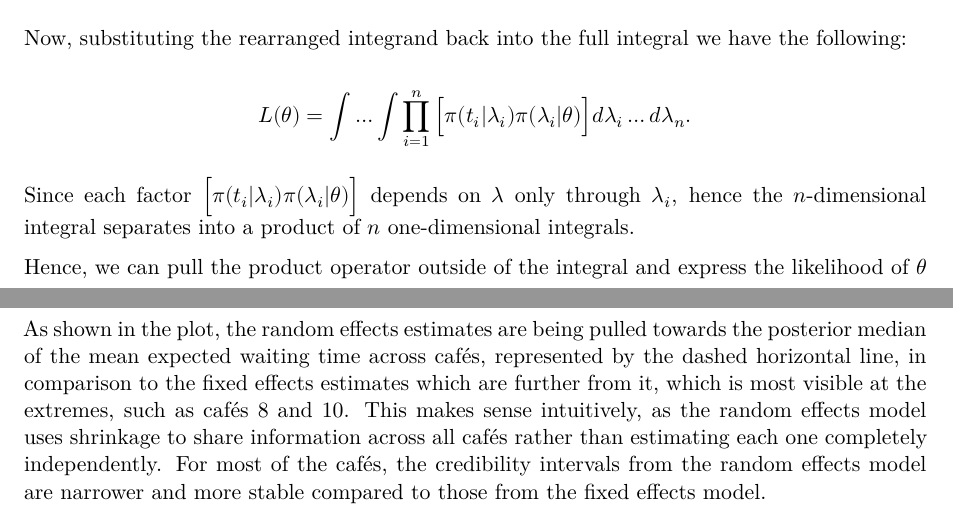
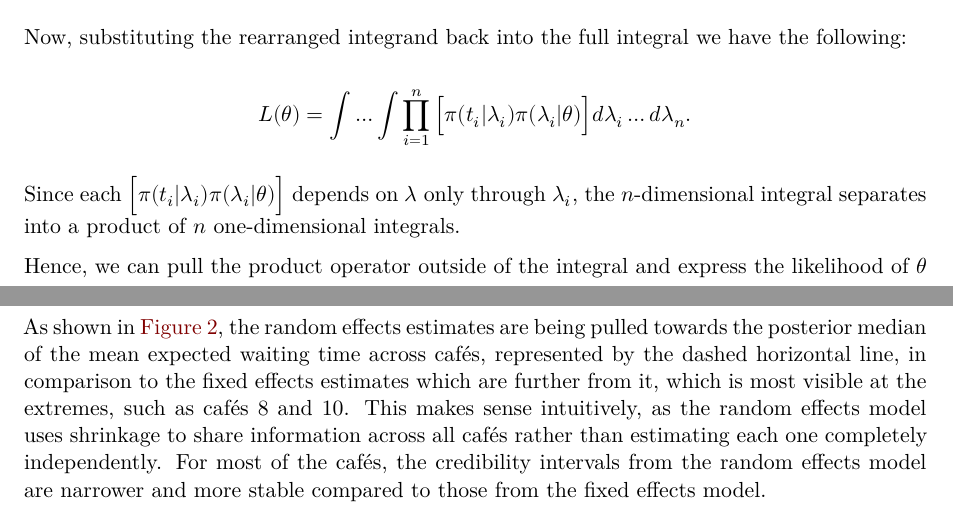
Before and after one commit to Talieee/Likelihood-A2, a Quarto document (Likelihood A2.qmd): two parts of pages 3 and 7 of 7 before the commit and two parts of pages 3 and 8 of 8 after it, joined at a grey line, cut so that both start at the same text. Rendered offline with R 4.5, knitr and Pandoc in place of Quarto, then LaTeX, with nearby package versions; some code elsewhere in the file could not run offline.

Commit message:
formatted for pdf

````diff
--- a/Likelihood A2.qmd
+++ b/Likelihood A2.qmd
@@ -119,7 +120,7 @@ Now, substituting the rearranged integrand back into the full integral we have t
 
 $$L(\theta) = \int \dots \int \prod_{i=1}^{n} \Big[ \pi(t_{i}|\lambda_{i})\pi(\lambda_{i}|\theta) \Big] d\lambda_i \dots d\lambda_{n}.$$
 
-Since each factor $\Big[ \pi(t_{i}|\lambda_{i})\pi(\lambda_{i}|\theta) \Big]$ depends on $\lambda$ only through $\lambda_i$, hence the $n$-dimensional integral separates into a product of $n$ one-dimensional integrals.
+Since each $\Big[ \pi(t_{i}|\lambda_{i})\pi(\lambda_{i}|\theta) \Big]$ depends on $\lambda$ only through $\lambda_i$, the $n$-dimensional integral separates into a product of $n$ one-dimensional integrals.
 
 Hence, we can pull the product operator outside of the integral and express the likelihood of $\theta$ as
 
@@ -326,7 +328,7 @@ ggplot(compare_df, aes(x = cafe, y = median, colour = model,
   theme_minimal()
 ```
 
-As shown in the plot, the random effects estimates are being pulled towards the posterior median of the mean expected waiting time across cafés, represented by the dashed horizontal line, in comparison to the fixed effects estimates which are further from it, which is most visible at the extremes, such as cafés 8 and 10. This makes sense intuitively, as the random effects model uses shrinkage to share information across all cafés rather than estimating each one completely independently. For most of the cafés, the credibility intervals from the random effects model are narrower and more stable compared to those from the fixed effects model.
+As shown in @fig-comparison, the random effects estimates are being pulled towards the posterior median of the mean expected waiting time across cafés, represented by the dashed horizontal line, in comparison to the fixed effects estimates which are further from it, which is most visible at the extremes, such as cafés 8 and 10. This makes sense intuitively, as the random effects model uses shrinkage to share information across all cafés rather than estimating each one completely independently. For most of the cafés, the credibility intervals from the random effects model are narrower and more stable compared to those from the fixed effects model.
 
 # Question 10
 
````
Also changed, not shown: Likelihood A2.qmd (2 more changed lines).
